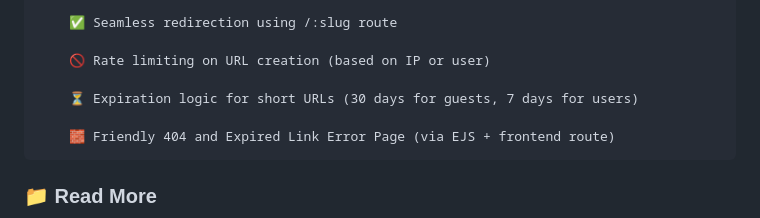
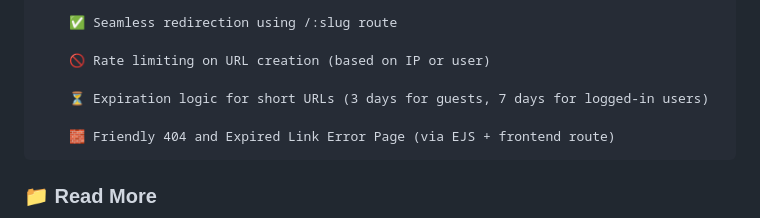
Before and after one commit to MrGreat-0/URL-Shortner, a Markdown page: README.md, the part around the change. Rendered like a GitHub page.

Commit message:
Correction in README.md

````diff
--- a/README.md
+++ b/README.md
@@ -61,7 +61,7 @@ Also make sure you have a `.env` file (see [Frontend/README.md](https://github.c
 
     🚫 Rate limiting on URL creation (based on IP or user)
 
-    ⏳ Expiration logic for short URLs (30 days for guests, 7 days for users)
+    ⏳ Expiration logic for short URLs (3 days for guests, 7 days for logged-in users)
 
     🧱 Friendly 404 and Expired Link Error Page (via EJS + frontend route)
 ```
````
